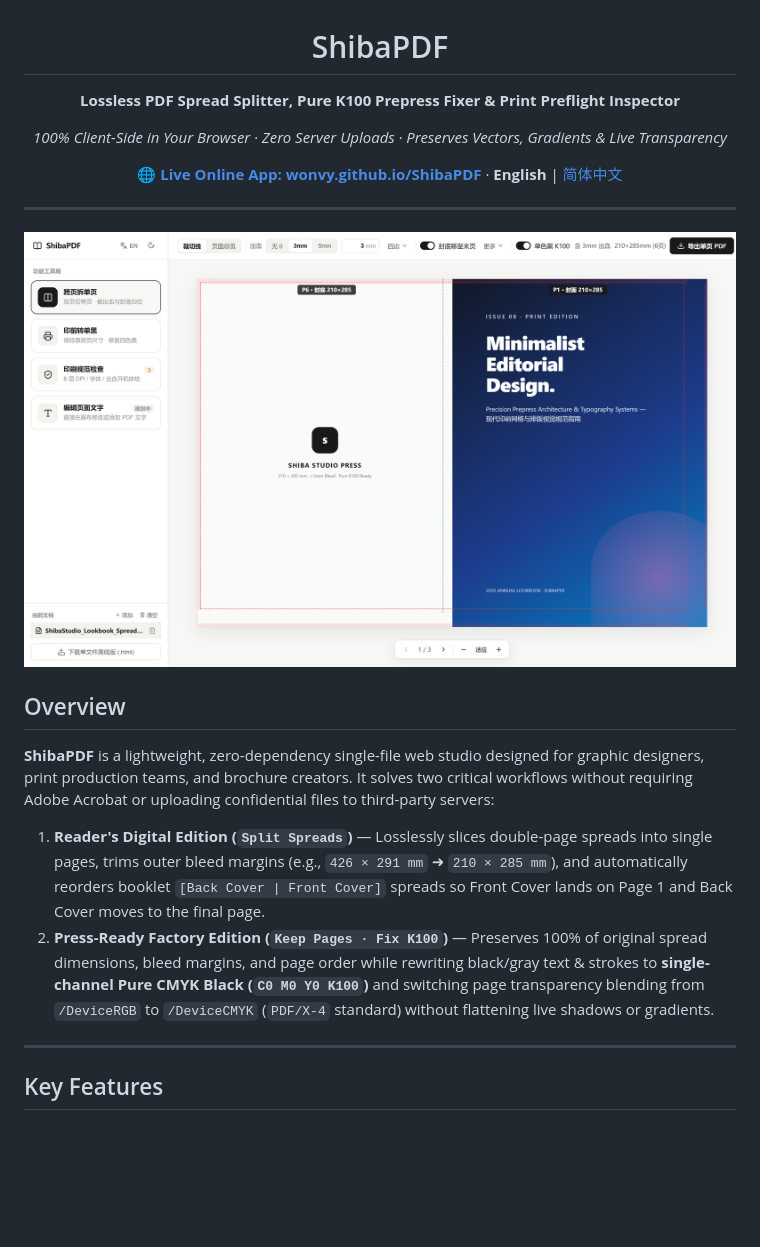
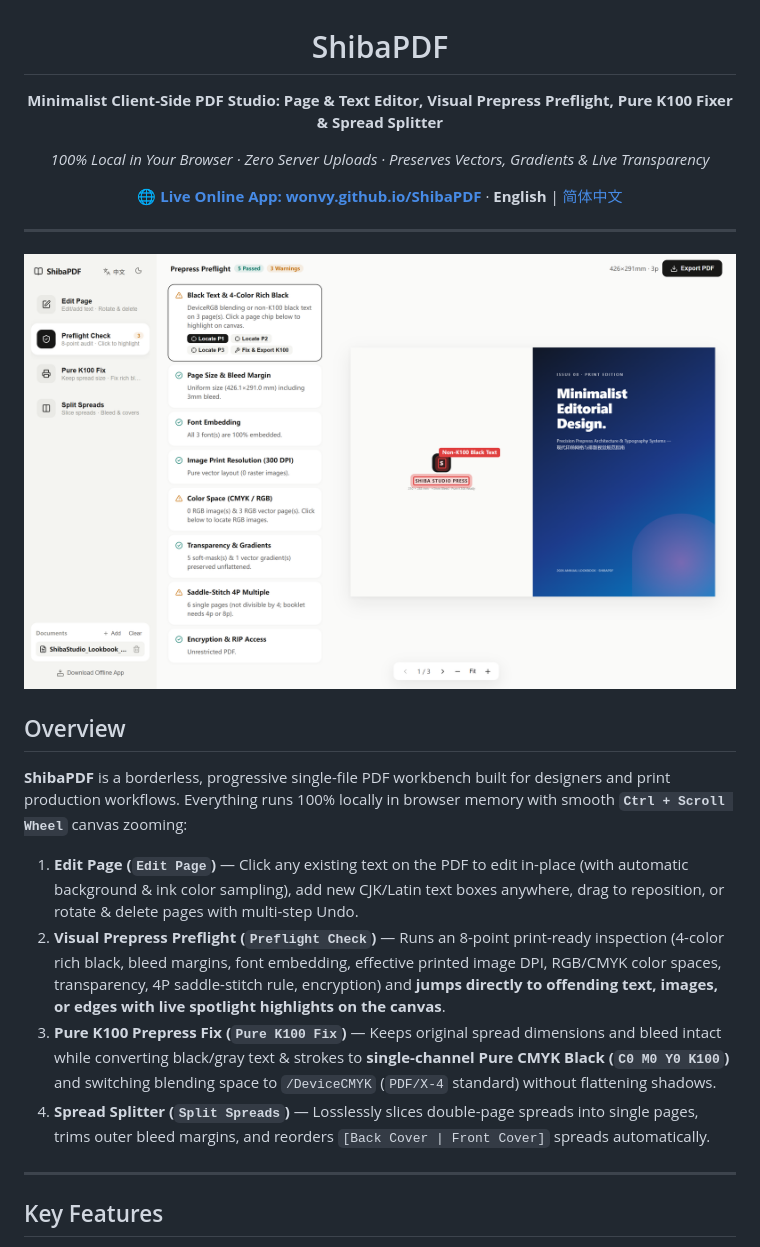
Before and after one commit to Wonvy/ShibaPDF, a Markdown page: README.md, the part around one of its changes. Drawn GitHub-style; pictures changed too: docs/images/preflight-report-light.png, docs/images/split-view-light.png; blank space fills up the shorter version.

```diff
--- a/README.md
+++ b/README.md
@@ -2,9 +2,9 @@
 
 # ShibaPDF
 
-**Lossless PDF Spread Splitter, Pure K100 Prepress Fixer & Print Preflight Inspector**
+**Minimalist Client-Side PDF Studio: Page & Text Editor, Visual Prepress Preflight, Pure K100 Fixer & Spread Splitter**
 
-*100% Client-Side in Your Browser · Zero Server Uploads · Preserves Vectors, Gradients & Live Transparency*
+*100% Local in Your Browser · Zero Server Uploads · Preserves Vectors, Gradients & Live Transparency*
 
 🌐 **[Live Online App: wonvy.github.io/ShibaPDF](https://wonvy.github.io/ShibaPDF/)** · **English** | [简体中文](./README.zh-CN.md)
 
@@ -12,14 +12,16 @@
 
 ---
 
-![ShibaPDF Split Spreads & Cut Guides](./docs/images/split-view-light.png)
+![ShibaPDF Interactive Preflight Locator](./docs/images/preflight-report-light.png)
 
 ## Overview
 
-**ShibaPDF** is a lightweight, zero-dependency single-file web studio designed for graphic designers, print production teams, and brochure creators. It solves two critical workflows without requiring Adobe Acrobat or uploading confidential files to third-party servers:
+**ShibaPDF** is a borderless, progressive single-file PDF workbench built for designers and print production workflows. Everything runs 100% locally in browser memory with smooth **`Ctrl + Scroll Wheel`** canvas zooming:
 
-1. **Reader's Digital Edition (`Split Spreads`)** — Losslessly slices double-page spreads into single pages, trims outer bleed margins (e.g., `426 × 291 mm` ➜ `210 × 285 mm`), and automatically reorders booklet `[Back Cover | Front Cover]` spreads so Front Cover lands on Page 1 and Back Cover moves to the final page.
-2. **Press-Ready Factory Edition (`Keep Pages · Fix K100`)** — Preserves 100% of original spread dimensions, bleed margins, and page order while rewriting black/gray text & strokes to **single-channel Pure CMYK Black (`C0 M0 Y0 K100`)** and switching page transparency blending from `/DeviceRGB` to `/DeviceCMYK` (`PDF/X-4` standard) without flattening live shadows or gradients.
+1. **Edit Page (`Edit Page`)** — Click any existing text on the PDF to edit in-place (with automatic background & ink color sampling), add new CJK/Latin text boxes anywhere, drag to reposition, or rotate & delete pages with multi-step Undo.
+2. **Visual Prepress Preflight (`Preflight Check`)** — Runs an 8-point print-ready inspection (4-color rich black, bleed margins, font embedding, effective printed image DPI, RGB/CMYK color spaces, transparency, 4P saddle-stitch rule, encryption) and **jumps directly to offending text, images, or edges with live spotlight highlights on the canvas**.
+3. **Pure K100 Prepress Fix (`Pure K100 Fix`)** — Keeps original spread dimensions and bleed intact while converting black/gray text & strokes to **single-channel Pure CMYK Black (`C0 M0 Y0 K100`)** and switching blending space to `/DeviceCMYK` (`PDF/X-4` standard) without flattening shadows.
+4. **Spread Splitter (`Split Spreads`)** — Losslessly slices double-page spreads into single pages, trims outer bleed margins, and reorders `[Back Cover | Front Cover]` spreads automatically.
 
 ---
 
```
Also changed, not shown: other parts of README.md (+6 -3 lines), README.zh-CN.md (+14 -9 lines), docs/images/edit-page-light.png (added), docs/images/pages-gallery-dark-zh.png, 5 other files.
